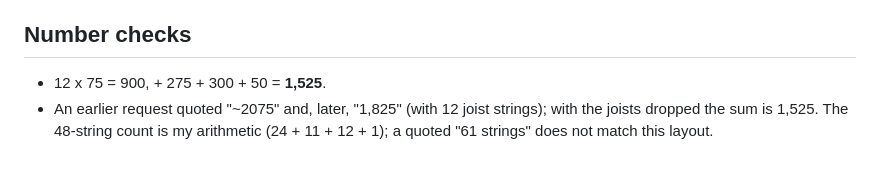
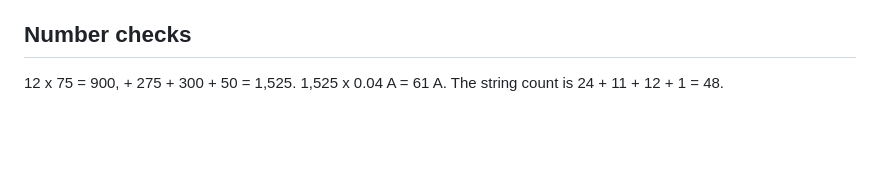
Before and after one commit to kaedenbrinkman/gazebo-xlights, a Markdown page: docs/wiring.md, the part around one of its changes. Rendered like a GitHub page; blank space fills up the shorter version.

```diff
--- a/docs/wiring.md
+++ b/docs/wiring.md
@@ -36,4 +36,3 @@ Assumed 5 V pixels (check yours). Inject power at the start of every port and at
 
 ## Number checks
-- 12 x 75 = 900, + 275 + 300 + 50 = **1,525**.
-- An earlier request quoted "~2075" and, later, "1,825" (with 12 joist strings); with the joists dropped the sum is 1,525. The 48-string count is my arithmetic (24 + 11 + 12 + 1); a quoted "61 strings" does not match this layout.
+12 x 75 = 900, + 275 + 300 + 50 = 1,525. 1,525 x 0.04 A = 61 A. The string count is 24 + 11 + 12 + 1 = 48.
```
Also changed, not shown: other parts of docs/wiring.md (+20 -20 lines), README.md (+1 -1 lines), docs/wiring_diagram.png, 1 other file.
